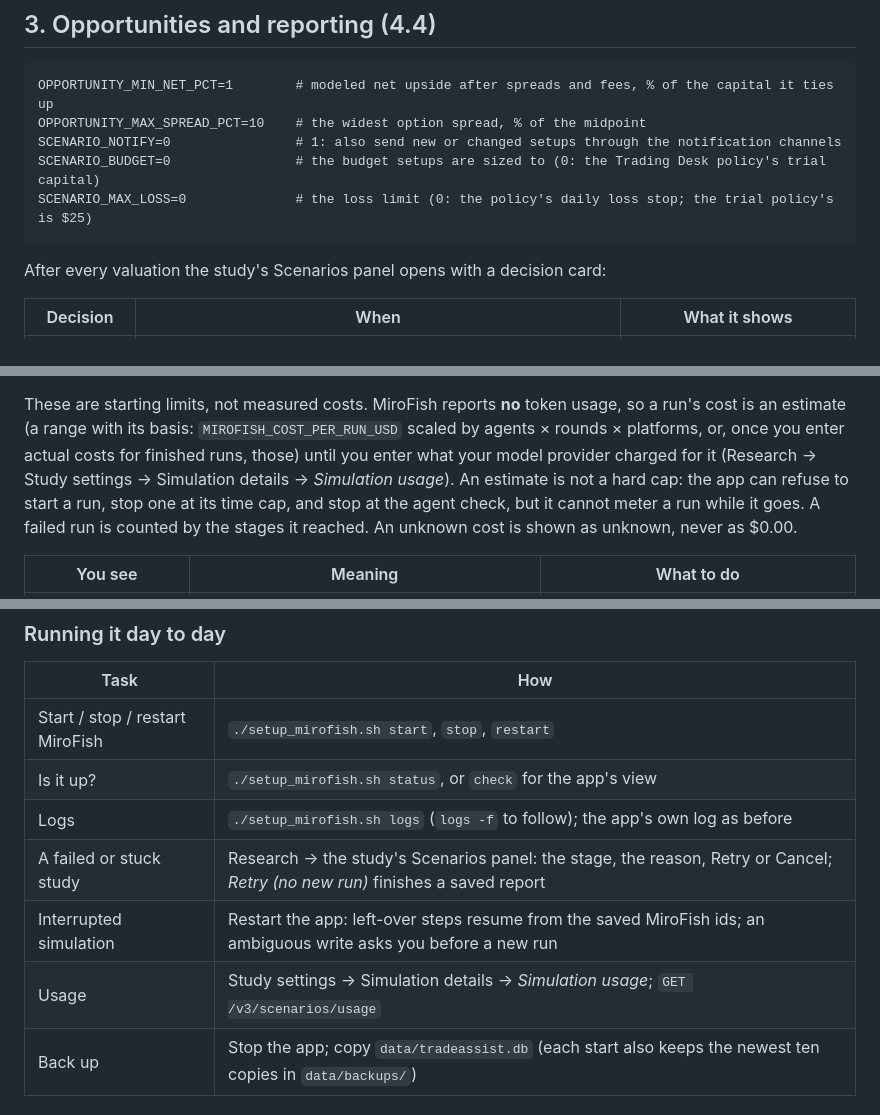
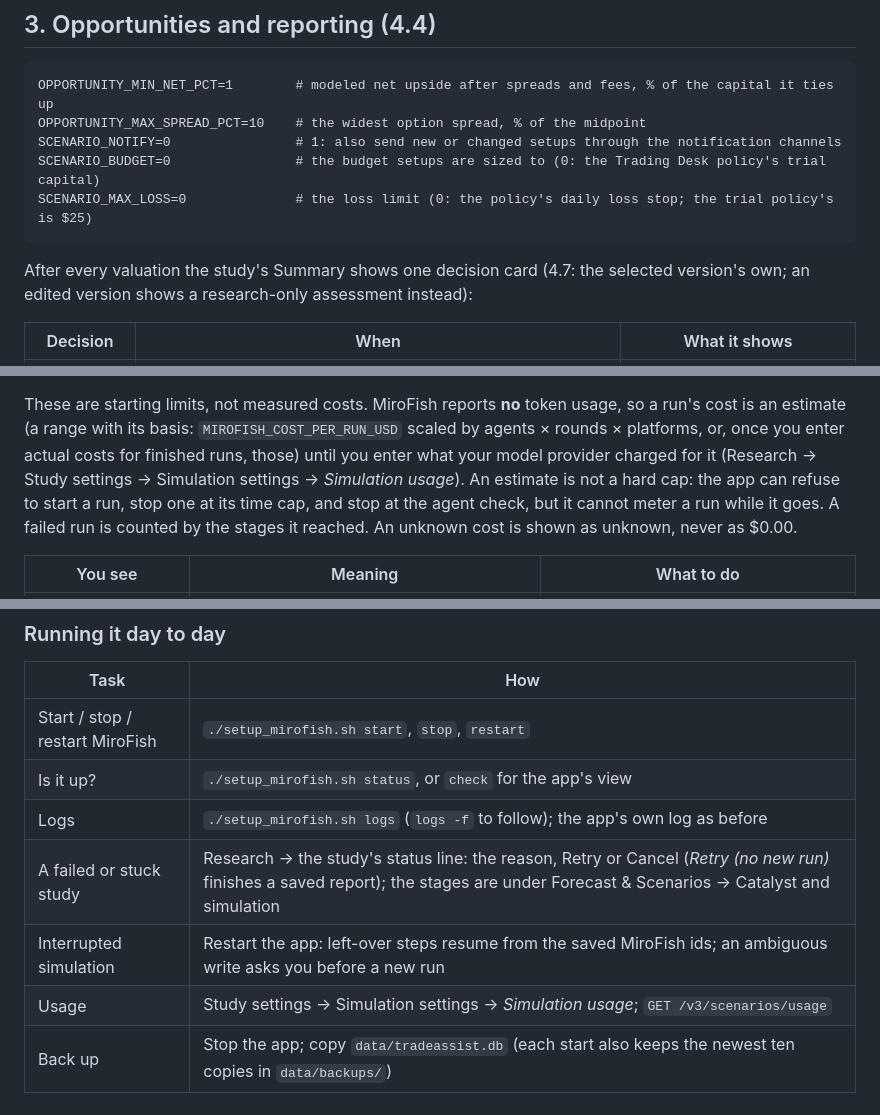
Before and after one commit to sam3lds-prog/trade-assistant, a Markdown page: docs/ONE_CLICK_RESEARCH.md, 3 parts joined by grey strips. Drawn GitHub-style.

Commit message:
4.7 docs: one-click guide follows the 4.7 screen
Co-Authored-By: Claude Opus 5.5 <noreply@anthropic.com>
Claude-Session: https://claude.ai/code/session_01QGLztiLiCp2hYi4LGbyNiw

````diff
--- a/docs/ONE_CLICK_RESEARCH.md
+++ b/docs/ONE_CLICK_RESEARCH.md
@@ -150,7 +150,7 @@ SCENARIO_BUDGET=0                # the budget setups are sized to (0: the Tradin
 SCENARIO_MAX_LOSS=0              # the loss limit (0: the policy's daily loss stop; the trial policy's is $25)
 ```
 
-After every valuation the study's Scenarios panel opens with a decision card:
+After every valuation the study's Summary shows one decision card (4.7: the selected version's own; an edited version shows a research-only assessment instead):
 
 | Decision | When | What it shows |
 | --- | --- | --- |
@@ -259,7 +259,7 @@ SCENARIO_AI_OUTPUT_USD_PER_MTOK=
 These are starting limits, not measured costs. MiroFish reports **no** token usage, so a run's cost is an estimate
 (a range with its basis: `MIROFISH_COST_PER_RUN_USD` scaled by agents × rounds × platforms, or, once you enter actual
 costs for finished runs, those) until you enter what your model provider charged for it (Research → Study settings →
-Simulation details → *Simulation usage*). An estimate is not a hard cap: the app can refuse to start a run, stop one
+Simulation settings → *Simulation usage*). An estimate is not a hard cap: the app can refuse to start a run, stop one
 at its time cap, and stop at the agent check, but it cannot meter a run while it goes. A failed run is counted by the
 stages it reached. An unknown cost is shown as unknown, never as $0.00.
 
@@ -335,9 +335,9 @@ the next estimates are based on a real cost.
 | Start / stop / restart MiroFish | `./setup_mirofish.sh start`, `stop`, `restart` |
 | Is it up? | `./setup_mirofish.sh status`, or `check` for the app's view |
 | Logs | `./setup_mirofish.sh logs` (`logs -f` to follow); the app's own log as before |
-| A failed or stuck study | Research → the study's Scenarios panel: the stage, the reason, Retry or Cancel; *Retry (no new run)* finishes a saved report |
+| A failed or stuck study | Research → the study's status line: the reason, Retry or Cancel (*Retry (no new run)* finishes a saved report); the stages are under Forecast & Scenarios → Catalyst and simulation |
 | Interrupted simulation | Restart the app: left-over steps resume from the saved MiroFish ids; an ambiguous write asks you before a new run |
-| Usage | Study settings → Simulation details → *Simulation usage*; `GET /v3/scenarios/usage` |
+| Usage | Study settings → Simulation settings → *Simulation usage*; `GET /v3/scenarios/usage` |
 | Back up | Stop the app; copy `data/tradeassist.db` (each start also keeps the newest ten copies in `data/backups/`) |
 
 ### Roll back
````
